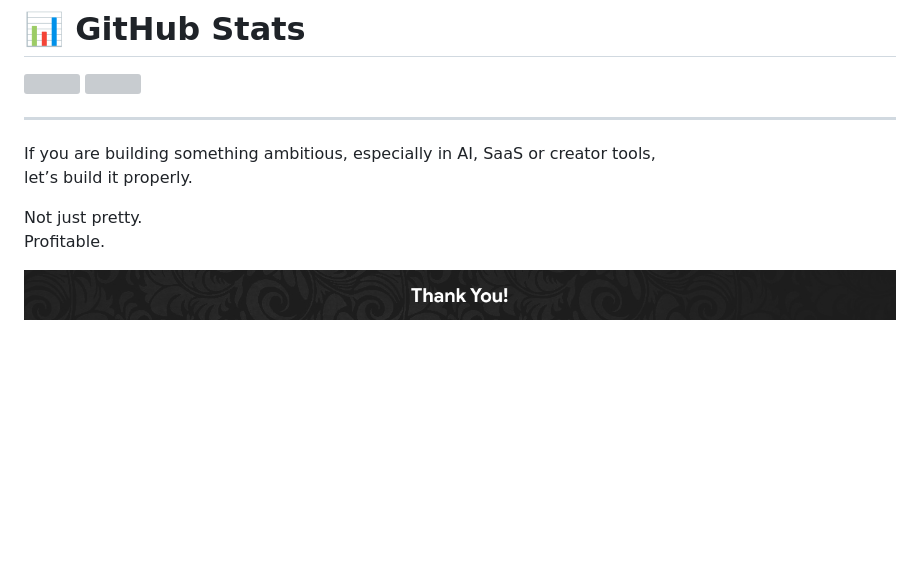
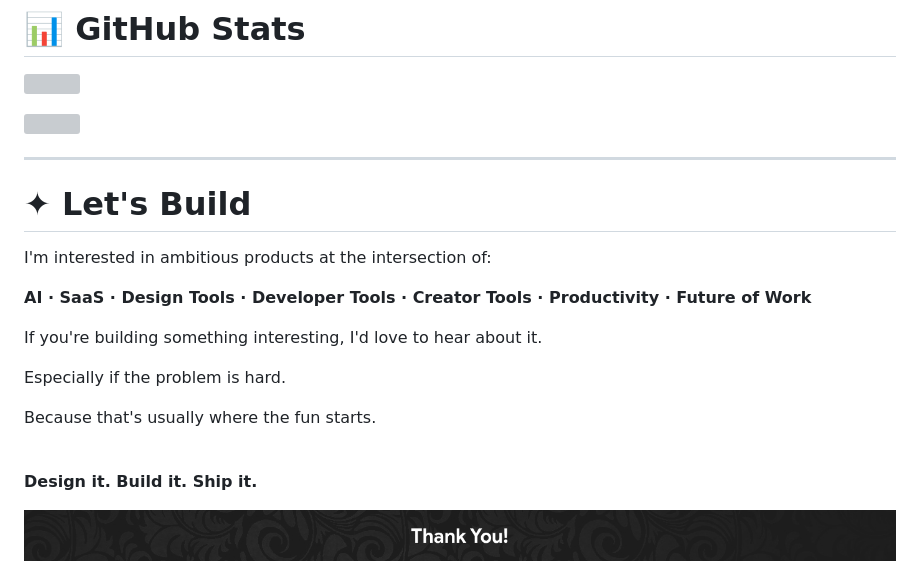
Before and after one commit to amajaying/amajaying, a Markdown page: README.md, the part around one of its changes. Rendered like a GitHub page; blank space fills up the shorter version; grey boxes are pictures that could not be loaded.

Commit message:
Revise README for improved clarity and structure
Updated the README to enhance structure and content clarity, including a new introduction and sections on product design and personal projects.

```diff
--- a/README.md
+++ b/README.md
@@ -78,14 +176,25 @@ And yes, I am actually amajaying.
 # 📊 GitHub Stats
 
 ![](https://github-readme-stats.vercel.app/api?username=amajaying&theme=dark&hide_border=true&include_all_commits=true&count_private=true)
+
 ![](https://github-readme-streak-stats.herokuapp.com/?user=amajaying&theme=dark&hide_border=true)
 
 ---
 
-If you are building something ambitious, especially in AI, SaaS or creator tools,
-let’s build it properly.
+# ✦ Let's Build
 
-Not just pretty.
-Profitable.
+I'm interested in ambitious products at the intersection of:
 
-<img src="https://github.com/amajaying/amajaying/blob/main/Footer.jpg">
+**AI · SaaS · Design Tools · Developer Tools · Creator Tools · Productivity · Future of Work**
+
+If you're building something interesting, I'd love to hear about it.
+
+Especially if the problem is hard.
+
+Because that's usually where the fun starts.
+
+<br>
+
+**Design it. Build it. Ship it.**
+
+<img src="https://github.com/amajaying/amajaying/blob/main/Footer.jpg" width="100%">
```
Also changed, not shown: other parts of README.md (+155 -57 lines).
